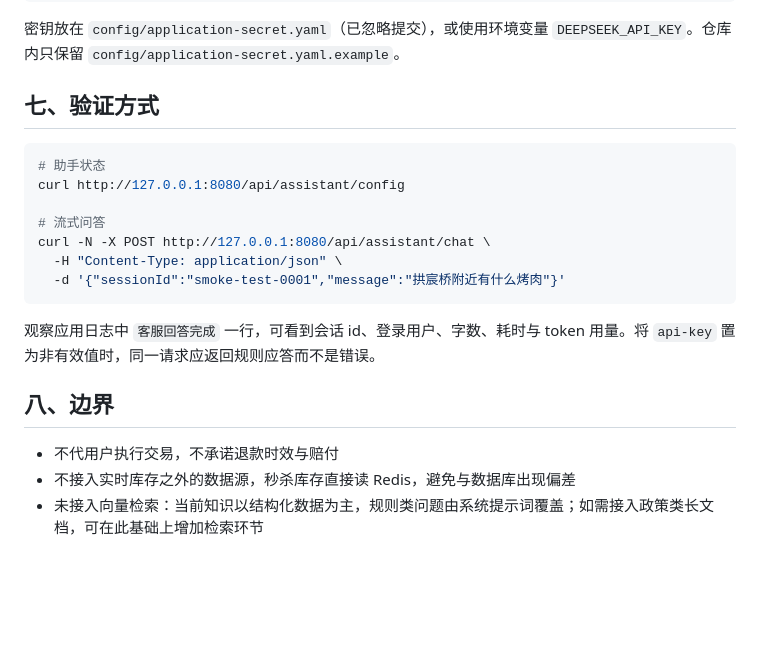
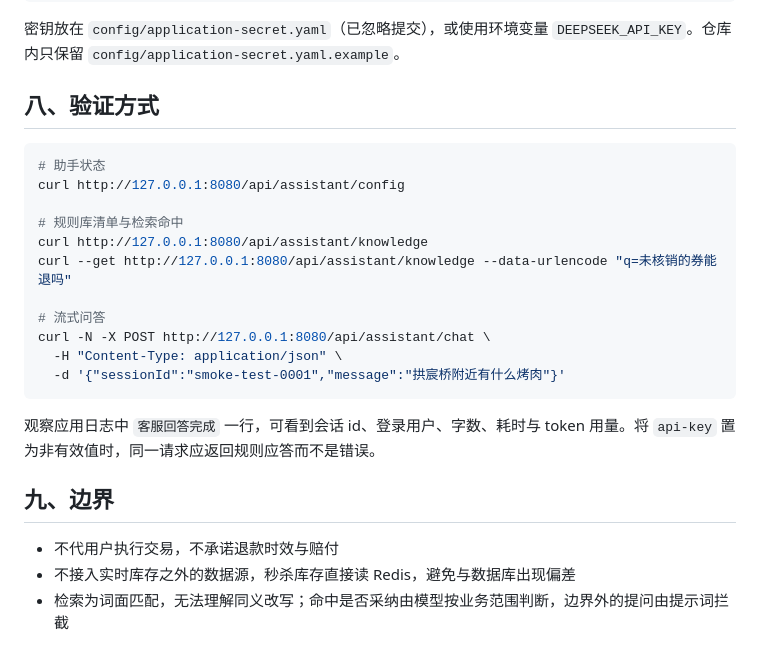
Before and after one commit to Sifeisen777/shifu, a Markdown page: docs/到店助手.md, the part around one of its changes. GitHub-like rendering; blank space fills up the shorter version.

````diff
--- a/docs/到店助手.md
+++ b/docs/到店助手.md
@@ -76,11 +95,15 @@ shifu:
 
 密钥放在 `config/application-secret.yaml`（已忽略提交），或使用环境变量 `DEEPSEEK_API_KEY`。仓库内只保留 `config/application-secret.yaml.example`。
 
-## 七、验证方式
+## 八、验证方式
 
 ```bash
 # 助手状态
 curl http://127.0.0.1:8080/api/assistant/config
+
+# 规则库清单与检索命中
+curl http://127.0.0.1:8080/api/assistant/knowledge
+curl --get http://127.0.0.1:8080/api/assistant/knowledge --data-urlencode "q=未核销的券能退吗"
 
 # 流式问答
 curl -N -X POST http://127.0.0.1:8080/api/assistant/chat \
@@ -90,8 +113,8 @@ curl -N -X POST http://127.0.0.1:8080/api/assistant/chat \
 
 观察应用日志中 `客服回答完成` 一行，可看到会话 id、登录用户、字数、耗时与 token 用量。将 `api-key` 置为非有效值时，同一请求应返回规则应答而不是错误。
 
-## 八、边界
+## 九、边界
 
 - 不代用户执行交易，不承诺退款时效与赔付
 - 不接入实时库存之外的数据源，秒杀库存直接读 Redis，避免与数据库出现偏差
-- 未接入向量检索：当前知识以结构化数据为主，规则类问题由系统提示词覆盖；如需接入政策类长文档，可在此基础上增加检索环节
+- 检索为词面匹配，无法理解同义改写；命中是否采纳由模型按业务范围判断，边界外的提问由提示词拦截
````
Also changed, not shown: other parts of docs/到店助手.md (+22 -3 lines), README.md (+4 -2 lines), docs/screenshots/assistant.jpg, 14 other files.
